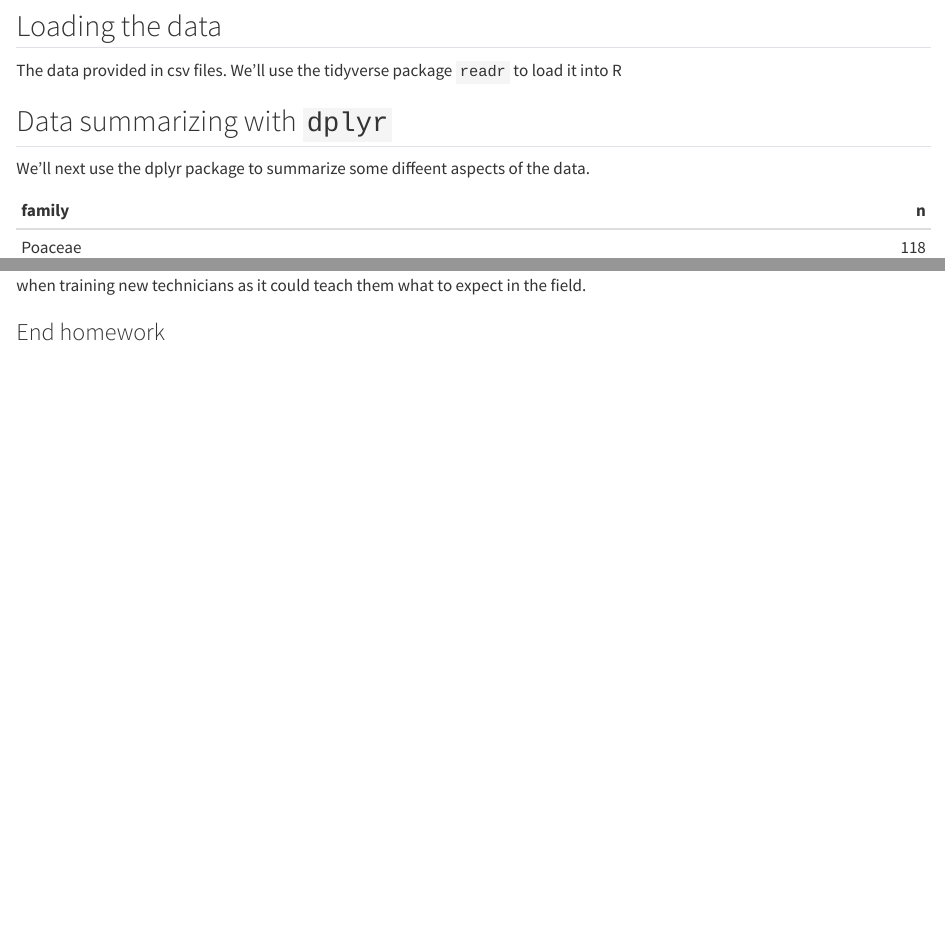
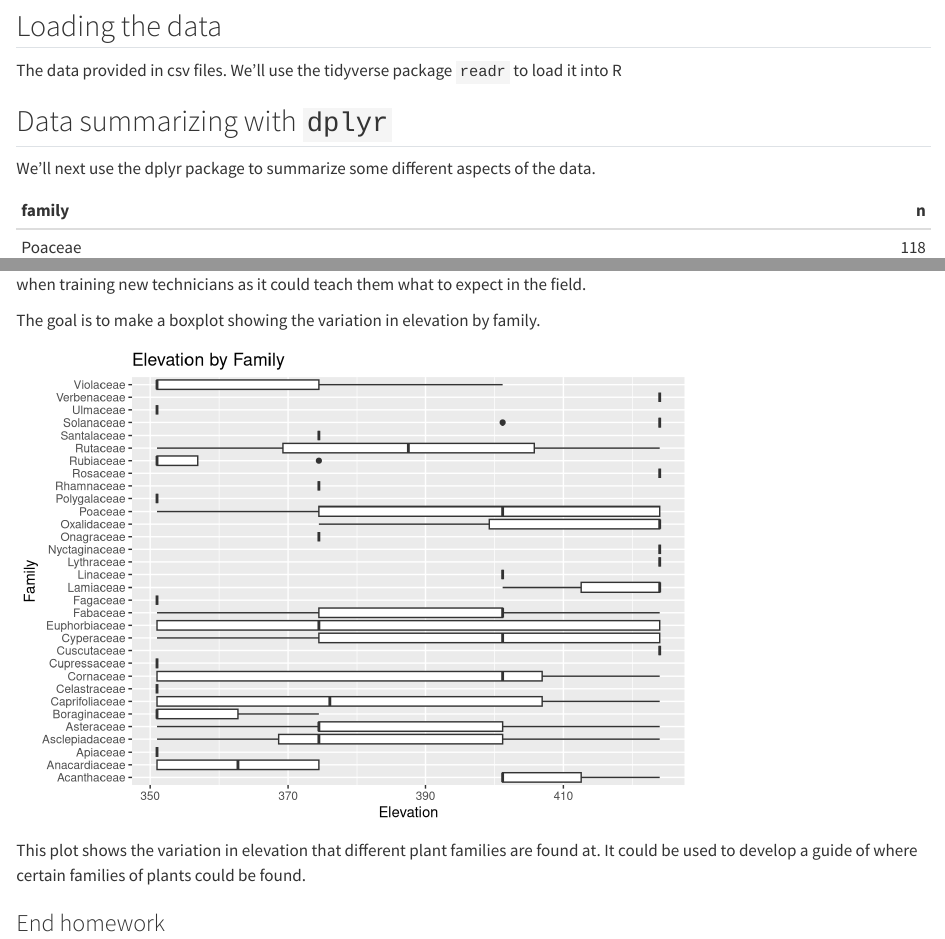
Before and after one commit to OMees26/2026-spring-ku-evrn-eds-learning-git, a Quarto document (Konza_analysis.qmd): the page in a window 1100 px wide, from 230 px down, and a second part further down, joined at a grey line. Rendered offline with R 4.5, knitr and Pandoc in place of Quarto, with nearby package versions.

Commit message:
Created a boxplot showing Elevation by Family.

````diff
--- a/Konza_analysis.qmd
+++ b/Konza_analysis.qmd
@@ -32,7 +32,7 @@ konza_data <- read_csv("data/NEON.D06.KONZ.DP1.10058.001.div_1m2Data.2025-08.bas
 
 ## Data summarizing with `dplyr`
 
-We'll next use the dplyr package to summarize some diffeent aspects of the data.
+We'll next use the dplyr package to summarize some different aspects of the data.
 
 ```{r}
 #| label: summarize-with-dplyr
@@ -154,5 +154,19 @@ konza_data %>%
 This bar graph could be used to determine the most common variables that impact NEON studies. This data could be helpful when training new technicians as it could teach them what to expect in the field.
 
 
+The goal is to make a boxplot showing the variation in elevation by family.
+
+```{r}
+#| label: family_boxplot
+konza_data %>%
+  filter(!is.na(family), !is.na(elevation)) %>%
+  ggplot(aes(x = elevation, y = family)) +
+  geom_boxplot() +
+  labs(title = "Elevation by Family",
+       x = "Elevation",
+       y = "Family")
+```
+
+This plot shows the variation in elevation that different plant families are found at. It could be used to develop a guide of where certain families of plants could be found.
 
 ### End homework
````
Also changed, not shown: Konza_analysis.html, 1 other file.
